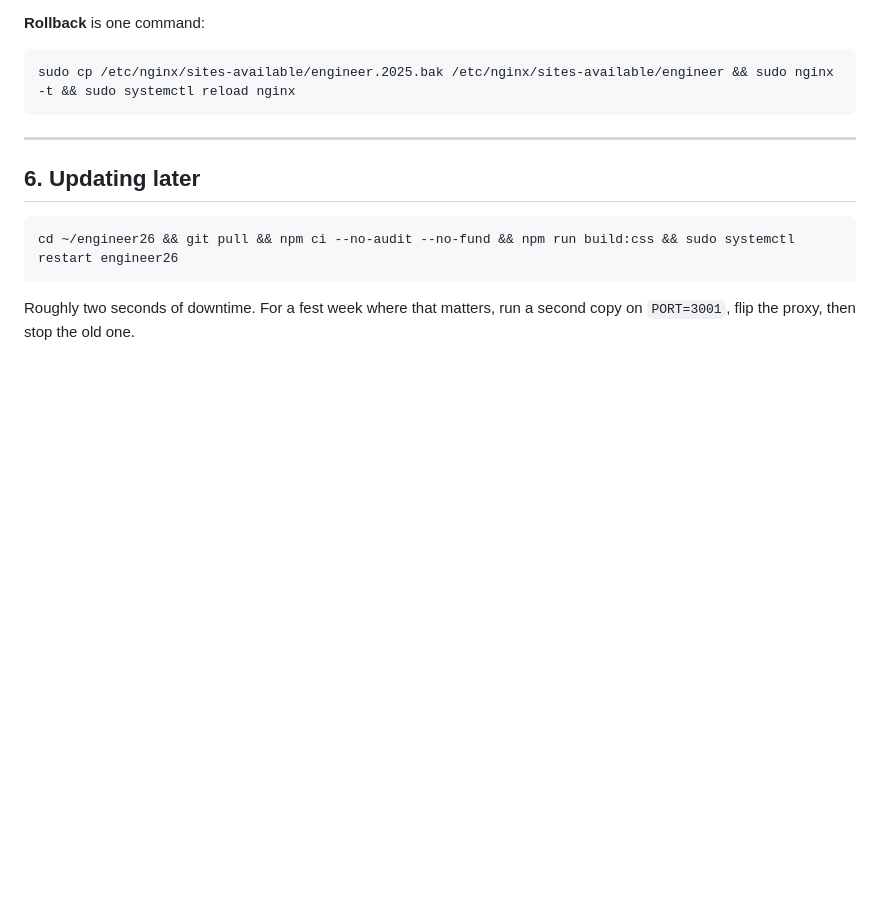
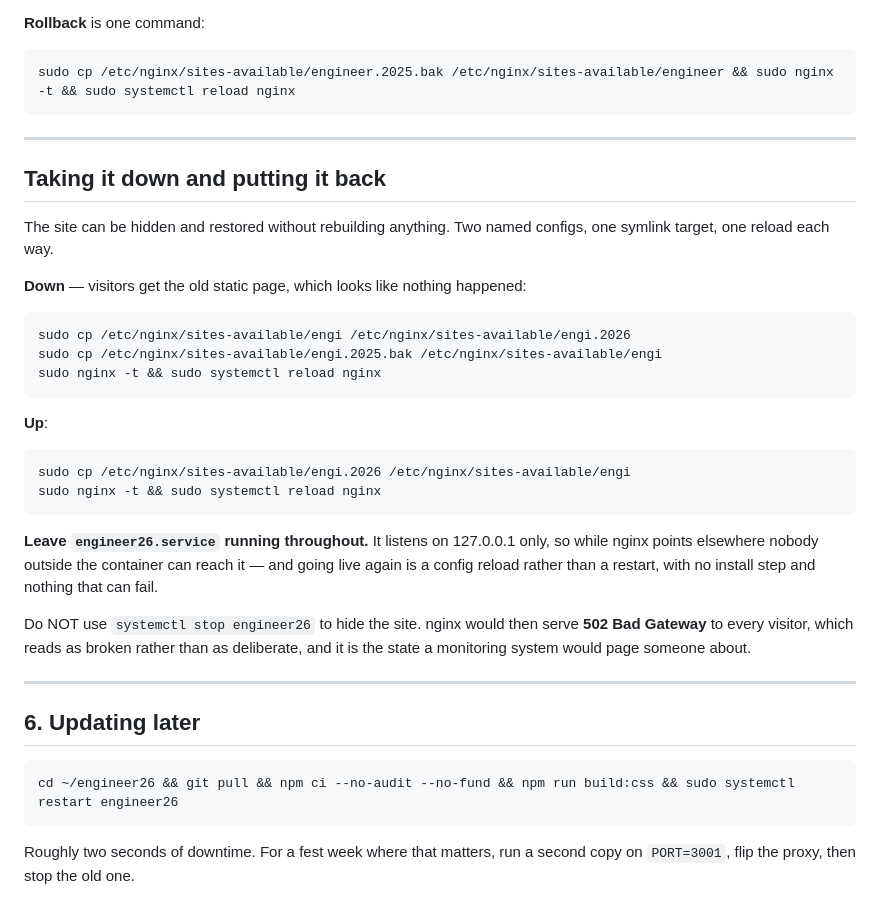
Before and after one commit to Dhruvsandilya0711/engineer2026, a Markdown page: DEPLOY.md, the part around the change. Drawn GitHub-style; blank space fills up the shorter version.

Commit message:
DEPLOY.md: how to hide the site and bring it back
The fest site is live on engineer.nitk.ac.in but not ready to be seen, so
this needs to be a routine operation rather than something improvised.

Two named nginx configs and a reload each way. The app service stays running
throughout: it listens on 127.0.0.1 only, so while nginx points at the old
static page nobody outside the container can reach it, and going live again
is a reload with no install step that could fail.

Explicitly warns against `systemctl stop engineer26` as the way to hide it —
nginx would serve 502 Bad Gateway to every visitor, which reads as broken
rather than deliberate.

Co-Authored-By: Claude Opus 5 <noreply@anthropic.com>

````diff
--- a/DEPLOY.md
+++ b/DEPLOY.md
@@ -225,6 +225,39 @@ sudo cp /etc/nginx/sites-available/engineer.2025.bak /etc/nginx/sites-available/
 
 ---
 
+## Taking it down and putting it back
+
+The site can be hidden and restored without rebuilding anything. Two named
+configs, one symlink target, one reload each way.
+
+**Down** — visitors get the old static page, which looks like nothing
+happened:
+
+```bash
+sudo cp /etc/nginx/sites-available/engi /etc/nginx/sites-available/engi.2026
+sudo cp /etc/nginx/sites-available/engi.2025.bak /etc/nginx/sites-available/engi
+sudo nginx -t && sudo systemctl reload nginx
+```
+
+**Up**:
+
+```bash
+sudo cp /etc/nginx/sites-available/engi.2026 /etc/nginx/sites-available/engi
+sudo nginx -t && sudo systemctl reload nginx
+```
+
+**Leave `engineer26.service` running throughout.** It listens on 127.0.0.1
+only, so while nginx points elsewhere nobody outside the container can reach
+it — and going live again is a config reload rather than a restart, with no
+install step and nothing that can fail.
+
+Do NOT use `systemctl stop engineer26` to hide the site. nginx would then
+serve **502 Bad Gateway** to every visitor, which reads as broken rather than
+as deliberate, and it is the state a monitoring system would page someone
+about.
+
+---
+
 ## 6. Updating later
 
 ```bash
````
